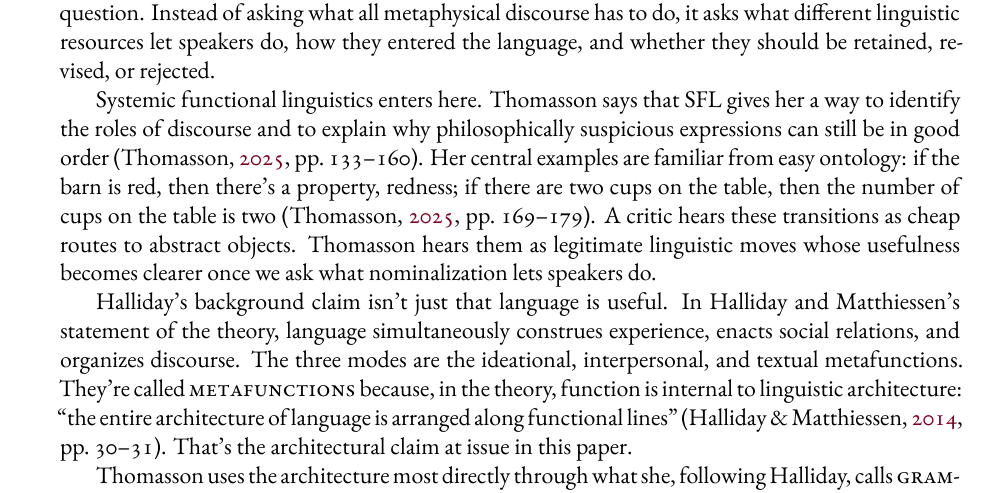
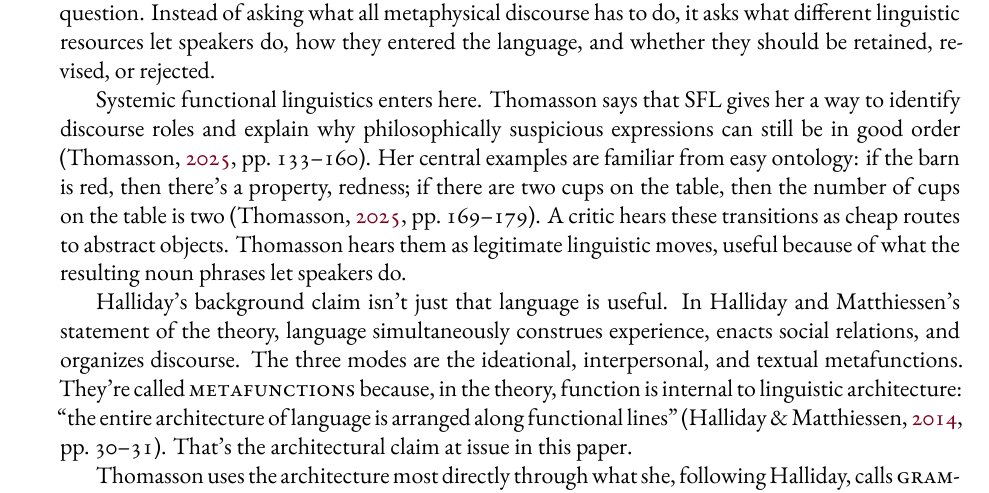
Before and after one commit to BrettRey/thomasson-sfl-review, a LaTeX paper (main.tex): part of page 2 of 7, cut so that both start at the same text. The pictures show the PDF file main.pdf that the author committed with the source.

Commit message:
Delay nominalization terminology
Co-Authored-By: OpenAI Codex <codex@openai.com>

```diff
--- a/main.tex
+++ b/main.tex
@@ -34,7 +34,7 @@ That should matter to linguists. A debate internal to grammar~-- whether discour
 \section{Thomasson's systemic-functional turn}
 Part I of \emph{Rethinking Metaphysics} has a diagnostic role in the book's metametaphysical argument. It asks whether familiar projects can supply a uniform standard for legitimate metaphysical discourse: joint-carving, grounding, truthmaking, causal access, or explanatory contribution. Thomasson's answer is no. These projects look for the wrong kind of standard. The constructive half changes the question. Instead of asking what all metaphysical discourse has to do, it asks what different linguistic resources let speakers do, how they entered the language, and whether they should be retained, revised, or rejected.
 
-Systemic functional linguistics enters here. Thomasson says that SFL gives her a way to identify the roles of discourse and to explain why philosophically suspicious expressions can still be in good order \citep[133--160]{thomasson2025rethink}. Her central examples are familiar from easy ontology: if the barn is red, then there's a property, redness; if there are two cups on the table, then the number of cups on the table is two \citep[169--179]{thomasson2025rethink}. A critic hears these transitions as cheap routes to abstract objects. Thomasson hears them as legitimate linguistic moves whose usefulness becomes clearer once we ask what nominalization lets speakers do.
+Systemic functional linguistics enters here. Thomasson says that SFL gives her a way to identify discourse roles and explain why philosophically suspicious expressions can still be in good order \citep[133--160]{thomasson2025rethink}. Her central examples are familiar from easy ontology: if the barn is red, then there's a property, redness; if there are two cups on the table, then the number of cups on the table is two \citep[169--179]{thomasson2025rethink}. A critic hears these transitions as cheap routes to abstract objects. Thomasson hears them as legitimate linguistic moves, useful because of what the resulting noun phrases let speakers do.
 
 Halliday's background claim isn't just that language is useful. In Halliday and Matthiessen's statement of the theory, language simultaneously construes experience, enacts social relations, and organizes discourse. The three modes are the ideational, interpersonal, and textual metafunctions. They're called \term{metafunctions} because, in the theory, function is internal to linguistic architecture: \enquote{the entire architecture of language is arranged along functional lines} \citep[30--31]{hallidayMatthiessen2014introduction}. That's the architectural claim at issue in this paper.
 
```
Also changed, not shown: main.pdf.
